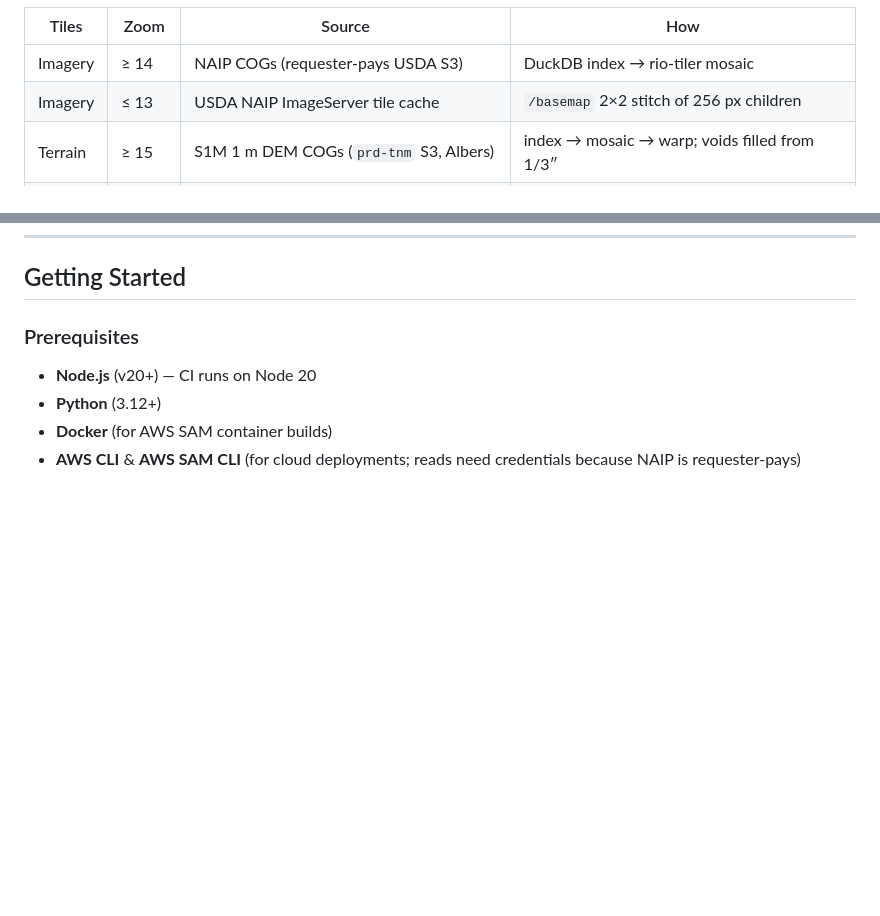
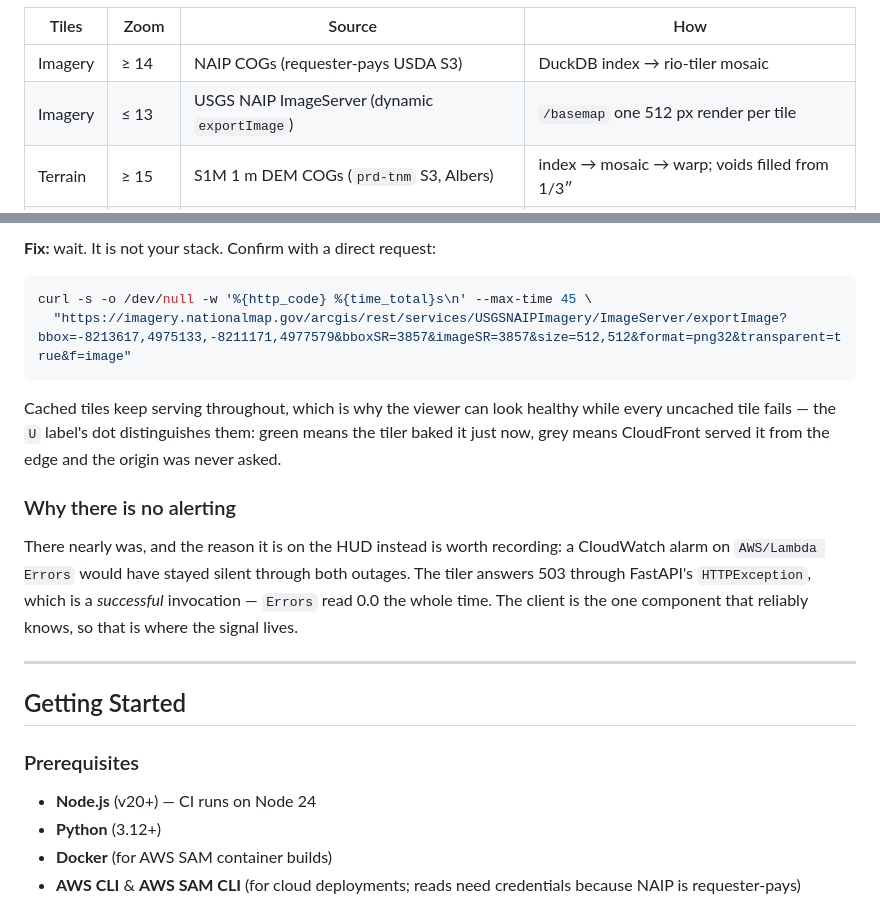
Before and after one commit to mwkorver/threejs-cf-zxy-s1m, a Markdown page: README.md, 2 parts joined by grey strips. GitHub-like rendering; blank space fills up the shorter version.

````diff
--- a/README.md
+++ b/README.md
@@ -164,7 +164,7 @@ Per zoom band, the source data is:
 | Tiles | Zoom | Source | How |
 |---|---|---|---|
 | Imagery | ≥ 14 | NAIP COGs (requester-pays USDA S3) | DuckDB index → rio-tiler mosaic |
-| Imagery | ≤ 13 | USDA NAIP ImageServer tile cache | `/basemap` 2×2 stitch of 256 px children |
+| Imagery | ≤ 13 | USGS NAIP ImageServer (dynamic `exportImage`) | `/basemap` one 512 px render per tile |
 | Terrain | ≥ 15 | S1M 1 m DEM COGs (`prd-tnm` S3, Albers) | index → mosaic → warp; voids filled from 1/3″ |
 | Terrain | 11–14 | USGS 1/3″ (10 m) DEM COGs (`prd-tnm` S3) | same path, no fill |
 | Terrain | < 11 | `elevation-tiles-prod` Terrarium pyramid | 2×2 stitch passthrough (no COGs) |
@@ -253,7 +322,29 @@ cache key.
+**Fix:** wait. It is not your stack. Confirm with a direct request:
+
+```bash
+curl -s -o /dev/null -w '%{http_code} %{time_total}s\n' --max-time 45 \
+  "https://imagery.nationalmap.gov/arcgis/rest/services/USGSNAIPImagery/ImageServer/exportImage?bbox=-8213617,4975133,-8211171,4977579&bboxSR=3857&imageSR=3857&size=512,512&format=png32&transparent=true&f=image"
+```
+
+Cached tiles keep serving throughout, which is why the viewer can look healthy
+while every uncached tile fails — the `U` label's dot distinguishes them: green
+means the tiler baked it just now, grey means CloudFront served it from the
+edge and the origin was never asked.
+
+### Why there is no alerting
+
+There nearly was, and the reason it is on the HUD instead is worth recording:
+a CloudWatch alarm on `AWS/Lambda Errors` would have stayed silent through both
+outages. The tiler answers 503 through FastAPI's `HTTPException`, which is a
+*successful* invocation — `Errors` read 0.0 the whole time. The client is the
+one component that reliably knows, so that is where the signal lives.
+
+---
+
 ## Getting Started
 
 ### Prerequisites
-* **Node.js** (v20+) — CI runs on Node 20
+* **Node.js** (v20+) — CI runs on Node 24
 * **Python** (3.12+)
 * **Docker** (for AWS SAM container builds)
 * **AWS CLI** & **AWS SAM CLI** (for cloud deployments; reads need credentials
````
Also changed, not shown: other parts of README.md (+71 -2 lines).
